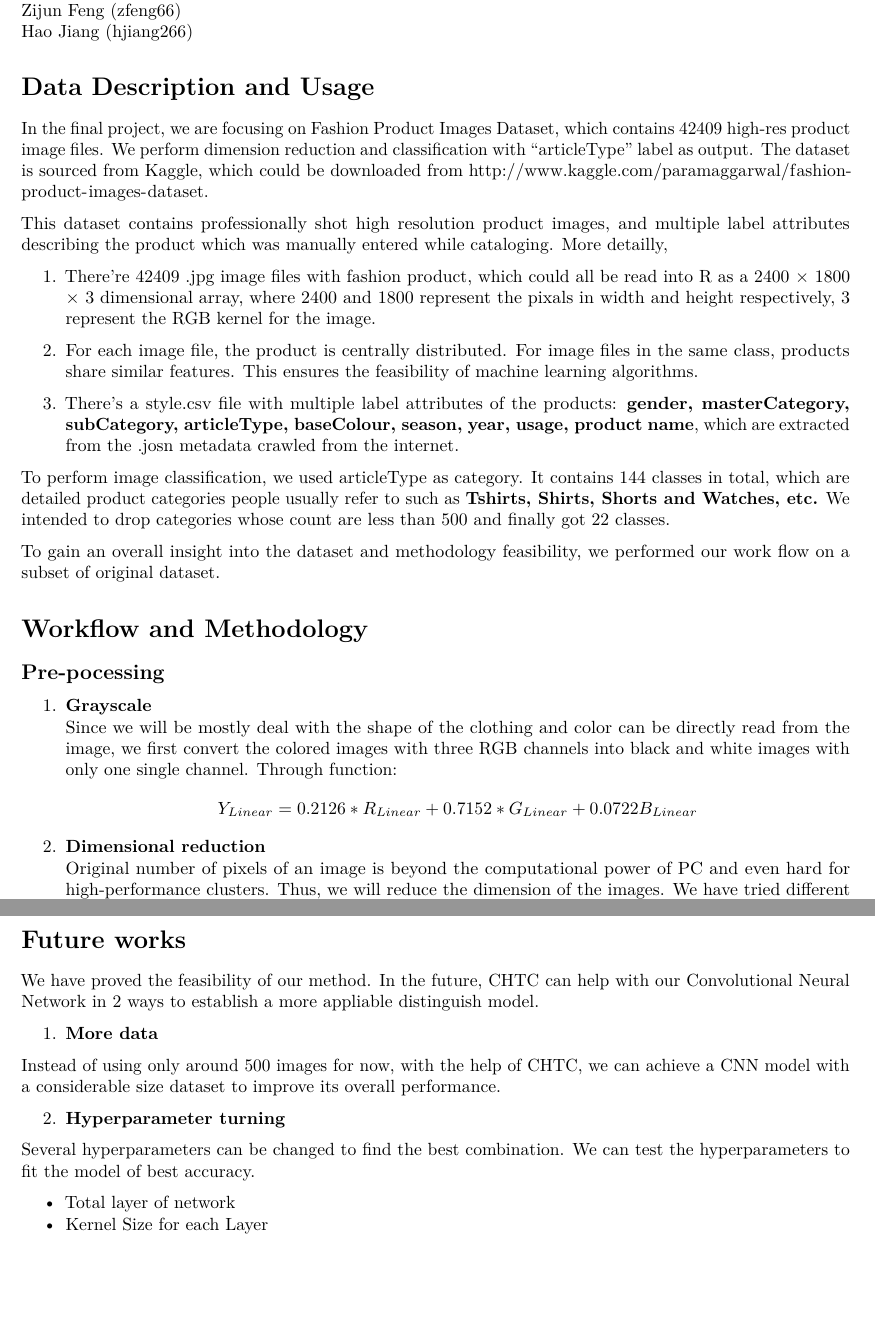
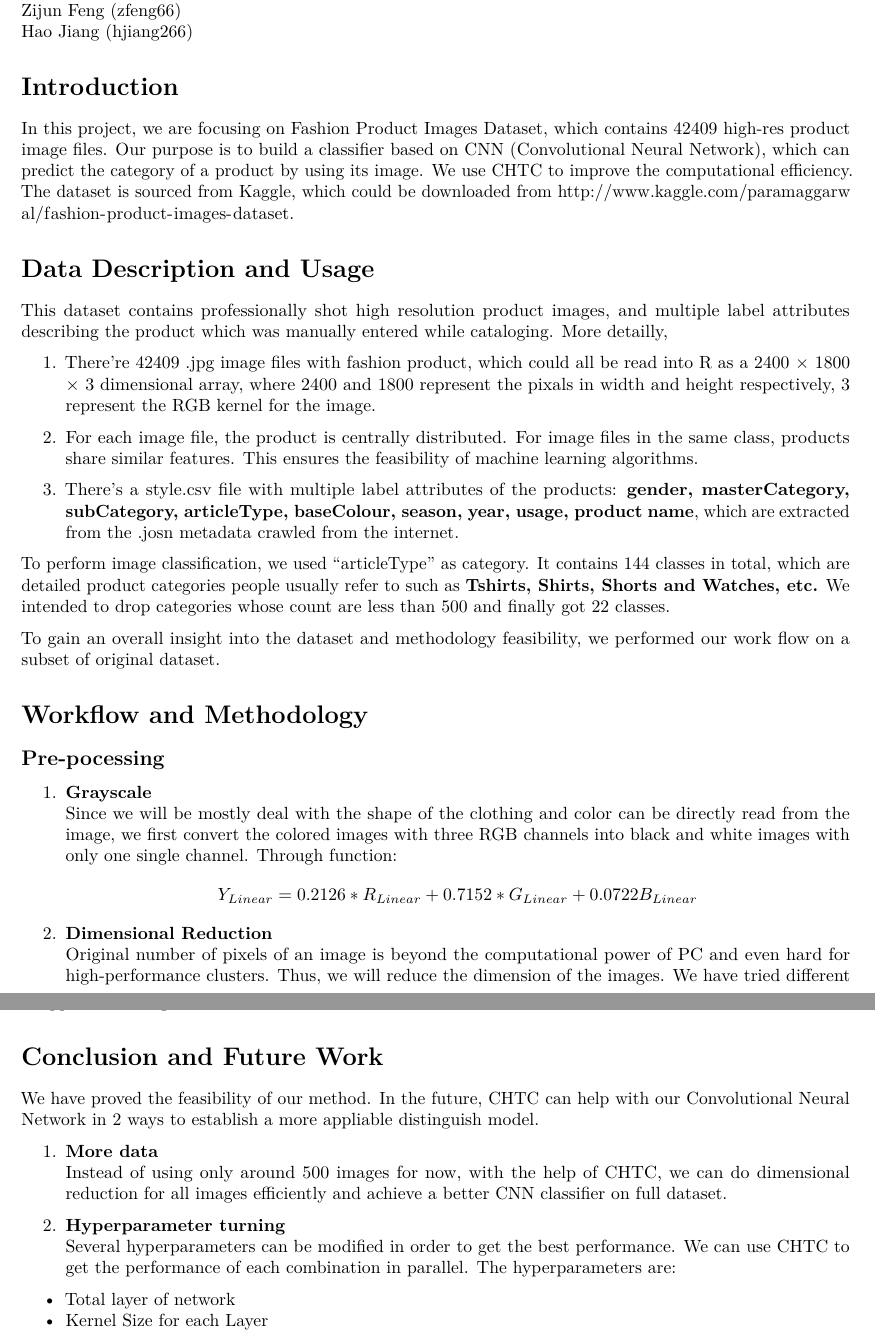
Before and after one commit to Jiawei98/MassiveDatasetMining, an R Markdown document (code/first_draft.Rmd): two parts of pages 1 and 4 of 4, joined at a grey line, cut so that both start at the same text, the shorter picture padded with empty space. Rendered offline with R 4.5, knitr and Pandoc, then LaTeX, with nearby package versions.

Commit message:
fix some typos in first draft

```diff
--- a/code/first_draft.Rmd
+++ b/code/first_draft.Rmd
@@ -14,9 +14,11 @@ Yike Wang (wang2557)
 Zijun Feng (zfeng66)
 Hao Jiang (hjiang266)
 
+# Introduction
+
+In this project, we are focusing on Fashion Product Images Dataset, which contains 42409 high-res product image files. Our purpose is to build a classifier based on CNN (Convolutional Neural Network), which can predict the category of a product by using its image. We use CHTC to improve the computational efficiency. The dataset is sourced from Kaggle, which could be downloaded from http://www.kaggle.com/paramaggarwal/fashion-product-images-dataset.
+
 # Data Description and Usage
-
-In the final project, we are focusing on Fashion Product Images Dataset, which contains 42409 high-res product image files. We perform dimension reduction and classification with "articleType" label as output. The dataset is sourced from Kaggle, which could be downloaded from http://www.kaggle.com/paramaggarwal/fashion-product-images-dataset.
 
 This dataset contains professionally shot high resolution product images, and multiple label attributes describing the product which was manually entered while cataloging. More detailly,
 
@@ -26,7 +28,7 @@ This dataset contains professionally shot high resolution product images, and mu
 
 3.	There's a style.csv file with multiple label attributes of the products: **gender, masterCategory, subCategory, articleType, baseColour, season, year, usage, product name**, which are extracted from the .josn metadata crawled from the internet.
 
-To perform image classification, we used articleType as category. It contains 144 classes in total, which are detailed product categories people usually refer to such as **Tshirts, Shirts, Shorts and Watches, etc.** We intended to drop categories whose count are less than 500 and finally got 22 classes.
+To perform image classification, we used "articleType" as category. It contains 144 classes in total, which are detailed product categories people usually refer to such as **Tshirts, Shirts, Shorts and Watches, etc.** We intended to drop categories whose count are less than 500 and finally got 22 classes.
 
 To gain an overall insight into the dataset and methodology feasibility, we performed our work flow on a subset of original dataset.
 
@@ -39,6 +41,6 @@ To gain an overall insight into the dataset and methodology feasibility, we perf
 1.  **Grayscale**
 Since we will be mostly deal with the shape of the clothing and color can be directly read from the image, we first convert the colored images with three RGB channels into black and white images with only one single channel. Through function:
 $$Y_{Linear} = 0.2126*R_{Linear}+0.7152*G_{Linear}+0.0722B_{Linear}$$
-2.  **Dimensional reduction**
+2.  **Dimensional Reduction**
 Original number of pixels of an image is beyond the computational power of PC and even hard for high-performance clusters. Thus, we will reduce the dimension of the images. We have tried different dimensions as demonstrated below. Finally, we decided on $32 \times 32$, which contains sufficient information about the shape and is a reasonable number of pixels to fit models.
 
@@ -59,18 +61,15 @@ Now that we have converted the image into multi-channels from our Multi-level Pe
 We compressed the first 500 images into $32 \times 32$ and took out 407 images in 8 main categories as a **toy** dataset. Then, we split this dataset into training set (60%) and test set (40%). We fitted an LeNet5 CNN model with Learning Rate = 0.001, Batch Size = 32, and Epochs = 40. The accuracy plot showed that: As the number of epoch increasing, the training accuracy kept increasing and was approaching to 100%, while the test accuracy also kept increasing at first but stabilized at about 75%. The result was resonable because we were working on a very samll toy dataset. It proved that our model was feasible and could be generalized & applied to a larger dataset.
 
 
-# Future works
+# Conclusion and Future Work
 
 We have proved the feasibility of our method. In the future, CHTC can help with our Convolutional Neural Network in 2 ways to establish a more appliable distinguish model.
 
 1. **More data**
-
-Instead of using only around 500 images for now, with the help of CHTC, we can achieve a CNN model with a considerable size dataset to improve its overall performance.
+Instead of using only around 500 images for now, with the help of CHTC, we can do dimensional reduction for all images efficiently and achieve a better CNN classifier on full dataset.
 
 2. **Hyperparameter turning**
-
-Several hyperparameters can be changed to find the best combination. We can test the hyperparameters to fit the model of best accuracy.
-
+Several hyperparameters can be modified in order to get the best performance. We can use CHTC to get the performance of each combination in parallel. The hyperparameters are:
 - Total layer of network
 - Kernel Size for each Layer
 - Max-Pooling or Ave-Pooling
```
Also changed, not shown: first_draft.pdf, code/first_draft.Rmd (2 more changed lines).
